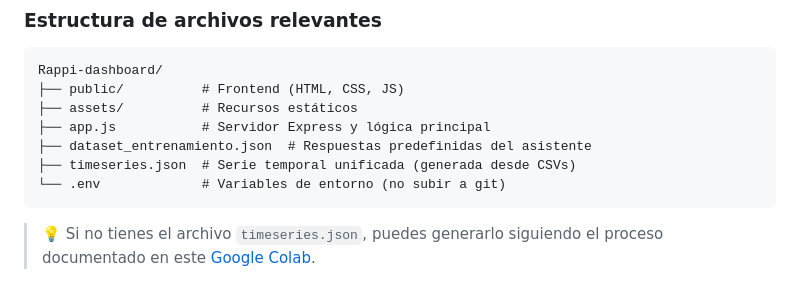
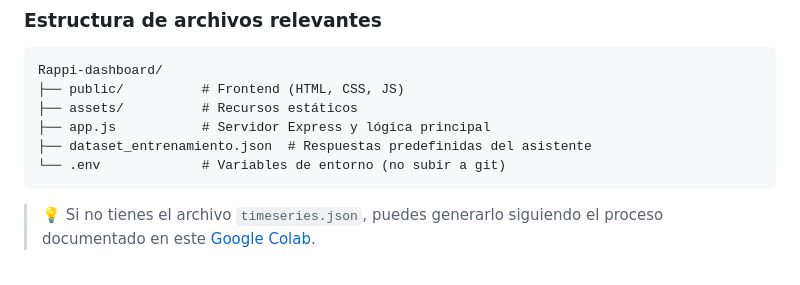
Before and after one commit to Joannz11-dev/Rappi-dashboard, a Markdown page: README.md, the part around the change. Rendered like a GitHub page.

````diff
--- a/README.md
+++ b/README.md
@@ -133,7 +133,6 @@ Rappi-dashboard/
 ├── assets/          # Recursos estáticos
 ├── app.js           # Servidor Express y lógica principal
 ├── dataset_entrenamiento.json  # Respuestas predefinidas del asistente
-├── timeseries.json  # Serie temporal unificada (generada desde CSVs)
 └── .env             # Variables de entorno (no subir a git)
 ```
 
````
